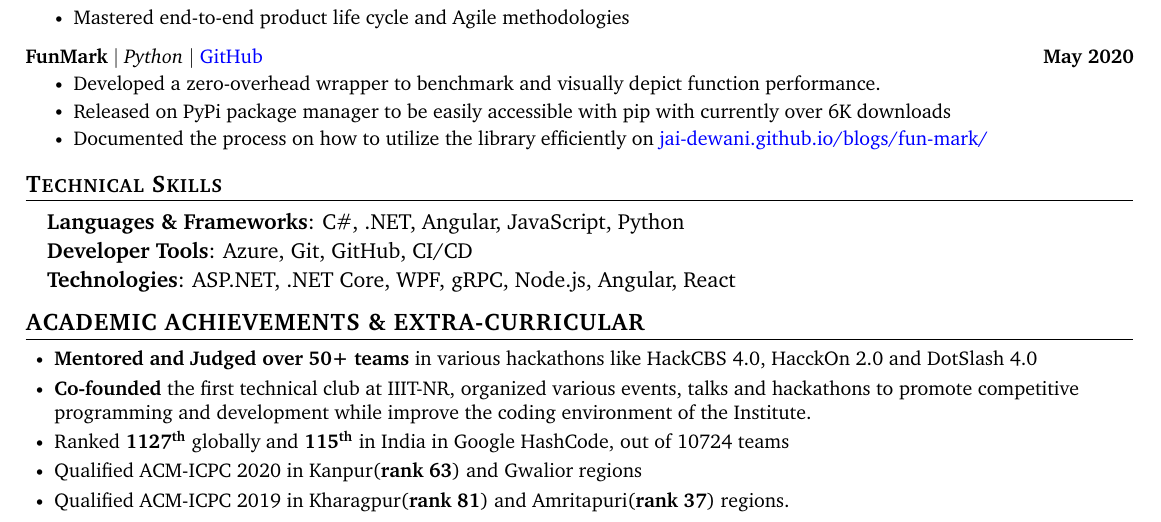
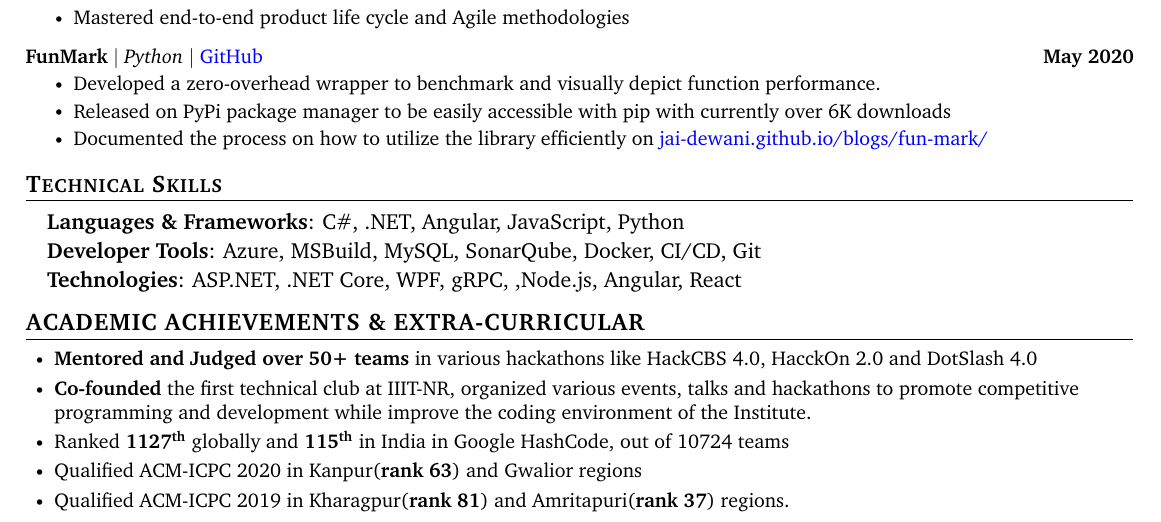
Before and after one commit to jai-dewani/resume, a LaTeX CV (resume.tex): part of the page, cut so that both start at the same text. Compiled offline with pdfLaTeX.

Commit message:
Updates from Overleaf

```diff
--- a/resume.tex
+++ b/resume.tex
@@ -222,9 +222,9 @@
     {\item{
      \textbf{Languages \& Frameworks}{: C\#, .NET, Angular, JavaScript, Python} \\
      \vspace{1pt}
-     \textbf{Developer Tools}{: Azure, Git, GitHub, CI/CD} \\
+     \textbf{Developer Tools}{: Azure, MSBuild, MySQL, SonarQube, Docker, CI/CD, Git} \\
      \vspace{1pt}
-     \textbf{Technologies}{: ASP.NET, .NET Core, WPF, gRPC, Node.js, Angular, React} \\
+     \textbf{Technologies}{: ASP.NET, .NET Core, WPF, gRPC, ,Node.js, Angular, React} \\
     }}
  \end{itemize}
  \vspace{-16pt}
```
